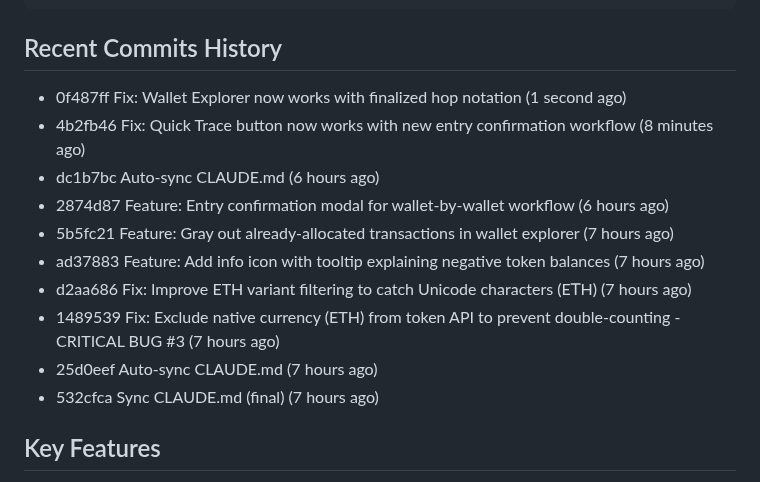
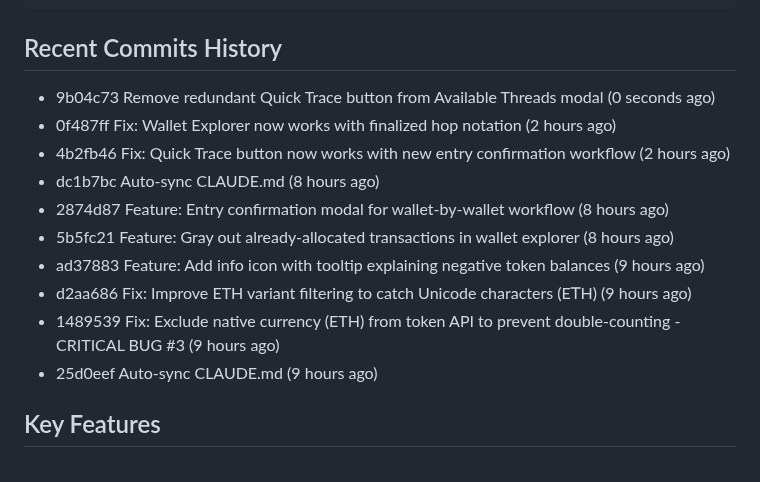
Before and after one commit to JGooseK41/batsTool, a Markdown page: CLAUDE.md, the part around one of its changes. Rendered like a GitHub page.

```diff
--- a/CLAUDE.md
+++ b/CLAUDE.md
@@ -75,16 +75,16 @@ Co-Authored-By: Claude <noreply@anthropic.com>
 
 ## Recent Commits History
 
-- 0f487ff Fix: Wallet Explorer now works with finalized hop notation (1 second ago)
-- 4b2fb46 Fix: Quick Trace button now works with new entry confirmation workflow (8 minutes ago)
-- dc1b7bc Auto-sync CLAUDE.md (6 hours ago)
-- 2874d87 Feature: Entry confirmation modal for wallet-by-wallet workflow (6 hours ago)
-- 5b5fc21 Feature: Gray out already-allocated transactions in wallet explorer (7 hours ago)
-- ad37883 Feature: Add info icon with tooltip explaining negative token balances (7 hours ago)
-- d2aa686 Fix: Improve ETH variant filtering to catch Unicode characters (EꓔH) (7 hours ago)
-- 1489539 Fix: Exclude native currency (ETH) from token API to prevent double-counting - CRITICAL BUG #3 (7 hours ago)
-- 25d0eef Auto-sync CLAUDE.md (7 hours ago)
-- 532cfca Sync CLAUDE.md (final) (7 hours ago)
+- 9b04c73 Remove redundant Quick Trace button from Available Threads modal (0 seconds ago)
+- 0f487ff Fix: Wallet Explorer now works with finalized hop notation (2 hours ago)
+- 4b2fb46 Fix: Quick Trace button now works with new entry confirmation workflow (2 hours ago)
+- dc1b7bc Auto-sync CLAUDE.md (8 hours ago)
+- 2874d87 Feature: Entry confirmation modal for wallet-by-wallet workflow (8 hours ago)
+- 5b5fc21 Feature: Gray out already-allocated transactions in wallet explorer (8 hours ago)
+- ad37883 Feature: Add info icon with tooltip explaining negative token balances (9 hours ago)
+- d2aa686 Fix: Improve ETH variant filtering to catch Unicode characters (EꓔH) (9 hours ago)
+- 1489539 Fix: Exclude native currency (ETH) from token API to prevent double-counting - CRITICAL BUG #3 (9 hours ago)
+- 25d0eef Auto-sync CLAUDE.md (9 hours ago)
 
 ## Key Features
 
```
Also changed, not shown: other parts of CLAUDE.md (+49 -49 lines).
